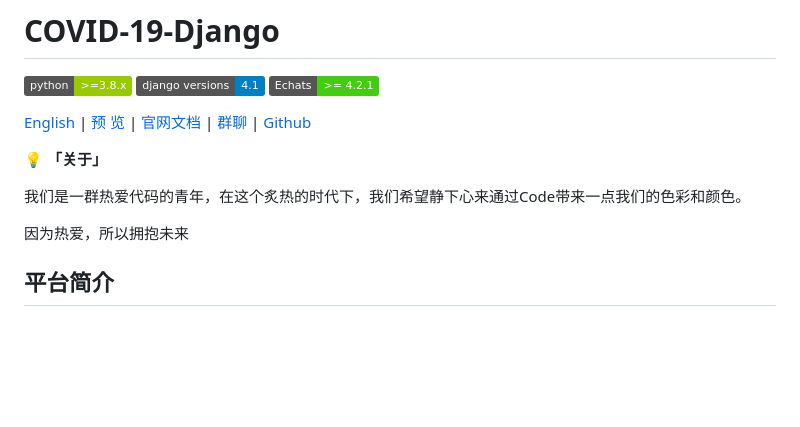
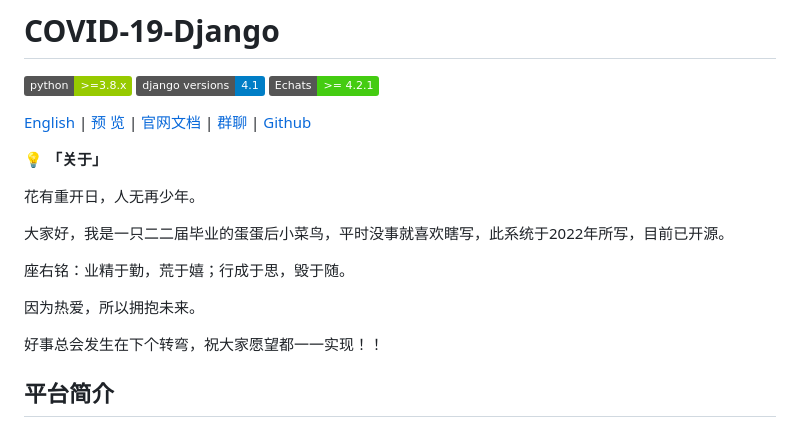
Before and after one commit to Heng-Xiao/covid-19-django, a Markdown page: README.md, the part around the change. Drawn GitHub-style; badges without logos; blank space fills up the shorter version.

Commit message:
update README.md.
Signed-off-by: 肖恒 <1730509384@qq.com>

```diff
--- a/README.md
+++ b/README.md
@@ -8,9 +8,15 @@
 
 💡 **「关于」**
 
-我们是一群热爱代码的青年，在这个炙热的时代下，我们希望静下心来通过Code带来一点我们的色彩和颜色。
+花有重开日，人无再少年。
 
-因为热爱，所以拥抱未来
+大家好，我是一只二二届毕业的蛋蛋后小菜鸟，平时没事就喜欢瞎写，此系统于2022年所写，目前已开源。
+
+座右铭：业精于勤，荒于嬉；行成于思，毁于随。
+
+因为热爱，所以拥抱未来。
+
+好事总会发生在下个转弯，祝大家愿望都一一实现！！
 
 ## 平台简介
 
```
